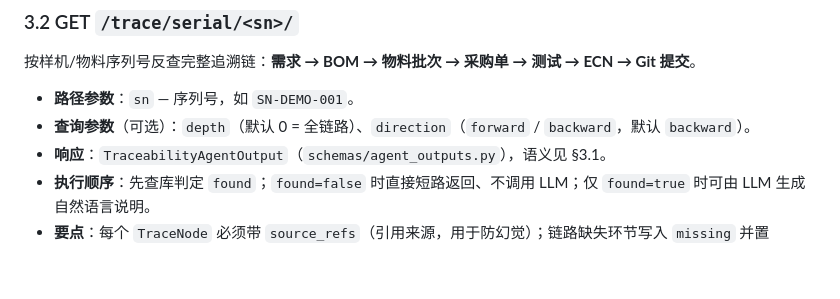
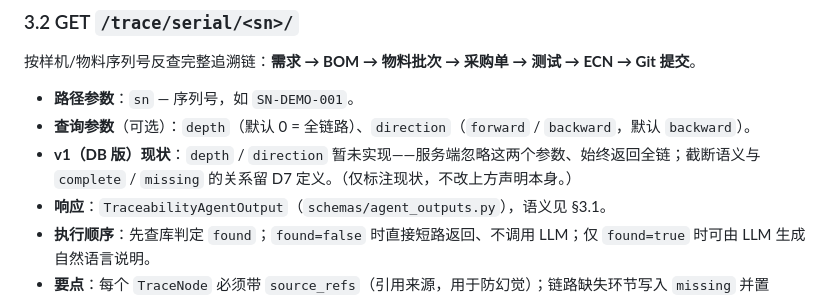
Before and after one commit to xptilopsis/threadlink, a Markdown page: docs/interface_contract.md, the part around the change. GitHub-like rendering; blank space fills up the shorter version.

Commit message:
docs(d4): mark §3.2 depth/direction as v1-unimplemented [ref: closeout ⑥]

```diff
--- a/docs/interface_contract.md
+++ b/docs/interface_contract.md
@@ -94,6 +94,7 @@
 
 - **路径参数**：`sn` — 序列号，如 `SN-DEMO-001`。
 - **查询参数**（可选）：`depth`（默认 0 = 全链路）、`direction`（`forward` / `backward`，默认 `backward`）。
+- **v1（DB 版）现状**：`depth` / `direction` 暂未实现——服务端忽略这两个参数、始终返回全链；截断语义与 `complete` / `missing` 的关系留 D7 定义。（仅标注现状，不改上方声明本身。）
 - **响应**：`TraceabilityAgentOutput`（`schemas/agent_outputs.py`），语义见 §3.1。
 - **执行顺序**：先查库判定 `found`；`found=false` 时直接短路返回、不调用 LLM；仅 `found=true` 时可由 LLM 生成自然语言说明。
 - **要点**：每个 `TraceNode` 必须带 `source_refs`（引用来源，用于防幻觉）；链路缺失环节写入 `missing` 并置 `complete=false`。
```
Also changed, not shown: docs/qa/2026-10-05-d4-closeout.md (+1 -1 lines).
